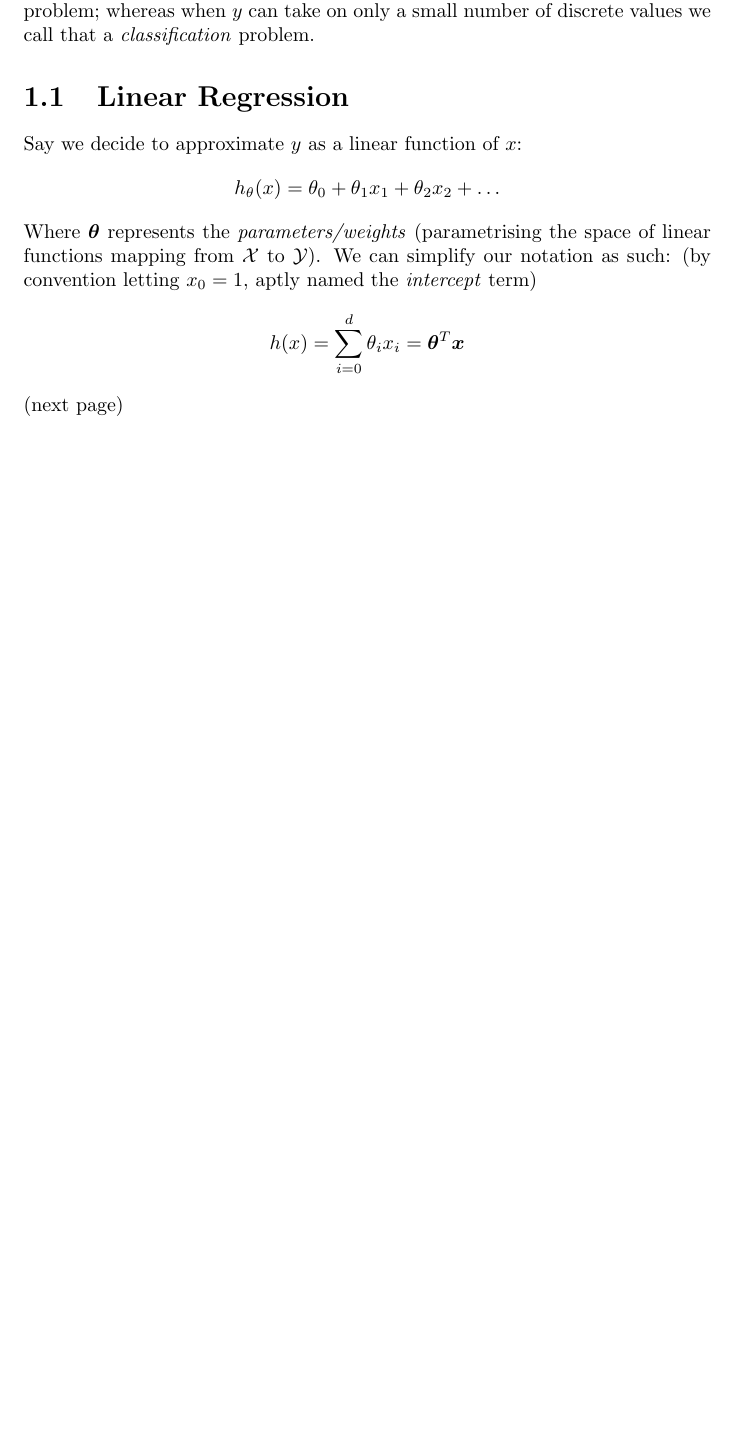
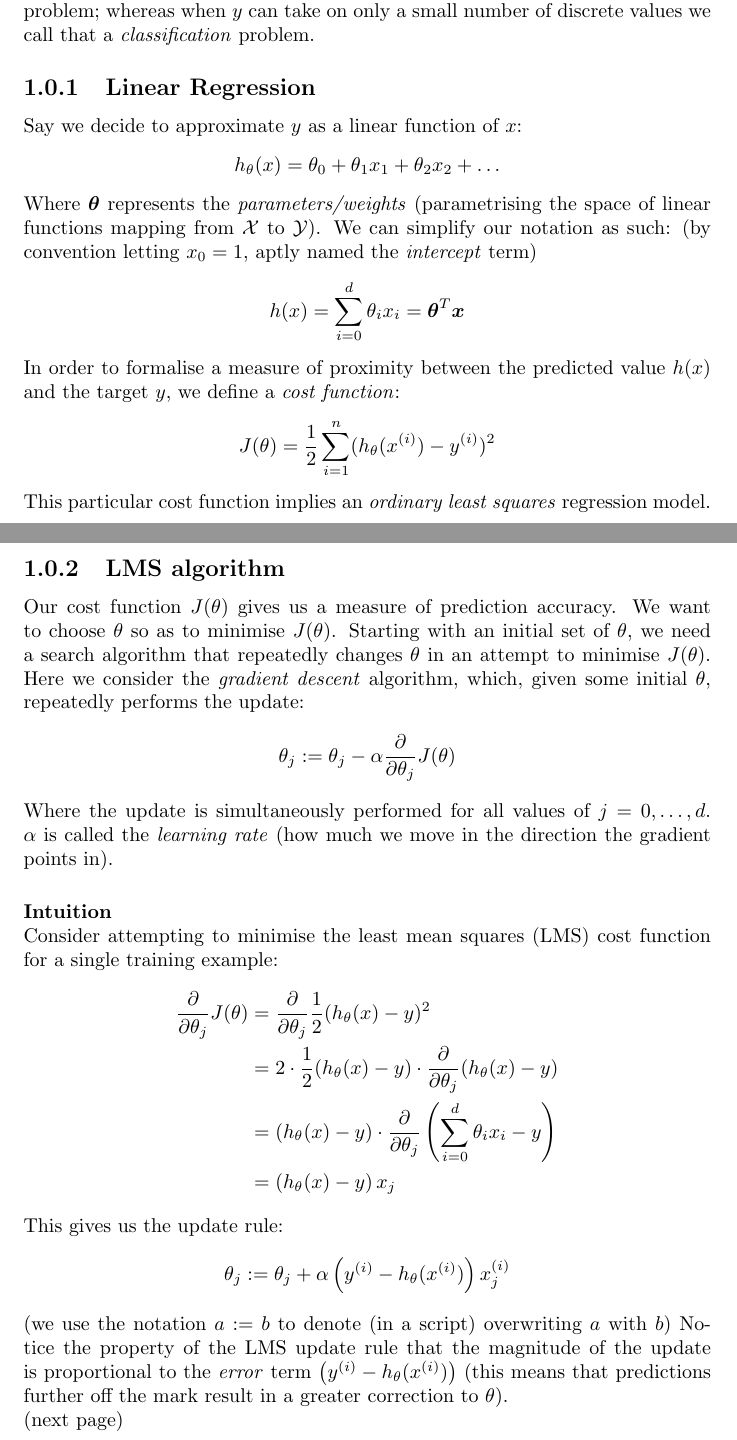
Before and after one commit to pigmaster96/mathtex, a LaTeX thesis (wiki/ML/cs229/cs229.tex): part of page 2 of 3 before the commit and two parts of pages 2 and 3 of 4 after it, the two joined at a grey line, cut so that both start at the same text, the shorter picture padded with empty space. Compiled offline with pdfLaTeX.

Commit message:
linear reg, lms

```diff
--- a/wiki/ML/cs229/cs229.tex
+++ b/wiki/ML/cs229/cs229.tex
@@ -23,7 +23,7 @@ Our goal is, given a training set, to learn a function $h:\mathcal{X}\mapsto\mat
 \vspace{1mm}\\
 When trying to predict a continuous target variable, we call this a \textit{regression} problem; whereas when $y$
 can take on only a small number of discrete values we call that a \textit{classification} problem.
-\section{Linear Regression}
+\subsection{Linear Regression}
 Say we decide to approximate $y$ as a linear function of $x$:
 \begin{equation*}
 h_\theta(x)=\theta_0+\theta_1x_1+\theta_2x_2+\ldots
@@ -34,5 +34,40 @@ We can simplify our notation as such: (by convention letting $x_0=1$, aptly name
 \begin{equation*}
 h(x)=\sum^d_{i=0}\theta_ix_i=\bm{\theta}^T\bm{x}
 \end{equation*}
+In order to formalise a measure of proximity between the predicted value $h(x)$ and the target $y$,
+we define a \textit{cost function}:
+\begin{equation*}
+J(\theta)=\frac{1}{2}\sum^n_{i=1}(h_\theta(x^{(i)})-y^{(i)})^2
+\end{equation*}
+This particular cost function implies an \textit{ordinary least squares} regression model.
+\newpage
+\subsection{LMS algorithm}
+Our cost function $J(\theta)$ gives us a measure of prediction accuracy. We want to choose $\theta$ so as to
+minimise $J(\theta)$. Starting with an initial set of $\theta$, we need a search algorithm that
+repeatedly changes $\theta$ in an attempt to minimise $J(\theta)$. Here we consider the \textit{gradient descent}
+algorithm, which, given some initial $\theta$, repeatedly performs the update:
+\begin{equation*}
+\theta_j:=\theta_j-\alpha\frac{\partial}{\partial\theta_j}J(\theta)
+\end{equation*}
+Where the update is simultaneously performed for all values of $j=0,\ldots,d$. $\alpha$ is called the
+\textit{learning rate}
+(how much we move in the direction the gradient points in).\\
+\vspace{1mm}\\
+\textbf{Intuition}\\
+Consider attempting to minimise the least mean squares (LMS) cost function for a single training example:
+\begin{align*}
+\frac{\partial}{\partial\theta_j}J(\theta)&=\frac{\partial}{\partial\theta_j}\frac{1}{2}(h_\theta(x)-y)^2\\
+&=2\cdot\frac{1}{2}(h_\theta(x)-y)\cdot\frac{\partial}{\partial\theta_j}(h_\theta(x)-y)\\
+&=(h_\theta(x)-y)\cdot\frac{\partial}{\partial\theta_j}\left(\sum^d_{i=0}\theta_ix_i-y\right)\\
+&=(h_\theta(x)-y)\,x_j
+\end{align*}
+This gives us the update rule:
+\begin{equation*}
+\theta_j:=\theta_j+\alpha\left(y^{(i)}-h_\theta(x^{(i)})\right)x_j^{(i)}
+\end{equation*}
+(we use the notation $a:=b$ to denote (in a script) overwriting $a$ with $b$) Notice the property of the LMS update
+rule that the magnitude of the update is proportional to the \textit{error} term
+$\left(y^{(i)}-h_\theta(x^{(i)})\right)$ (this means that predictions further off the mark result in a greater
+correction to $\theta$).\\
 (next page)
 \newpage
```
Also changed, not shown: wiki/ML/cs229/cs229.pdf, wiki/ML/cs229/cs229.tex (8 more changed lines), 5 other files.
